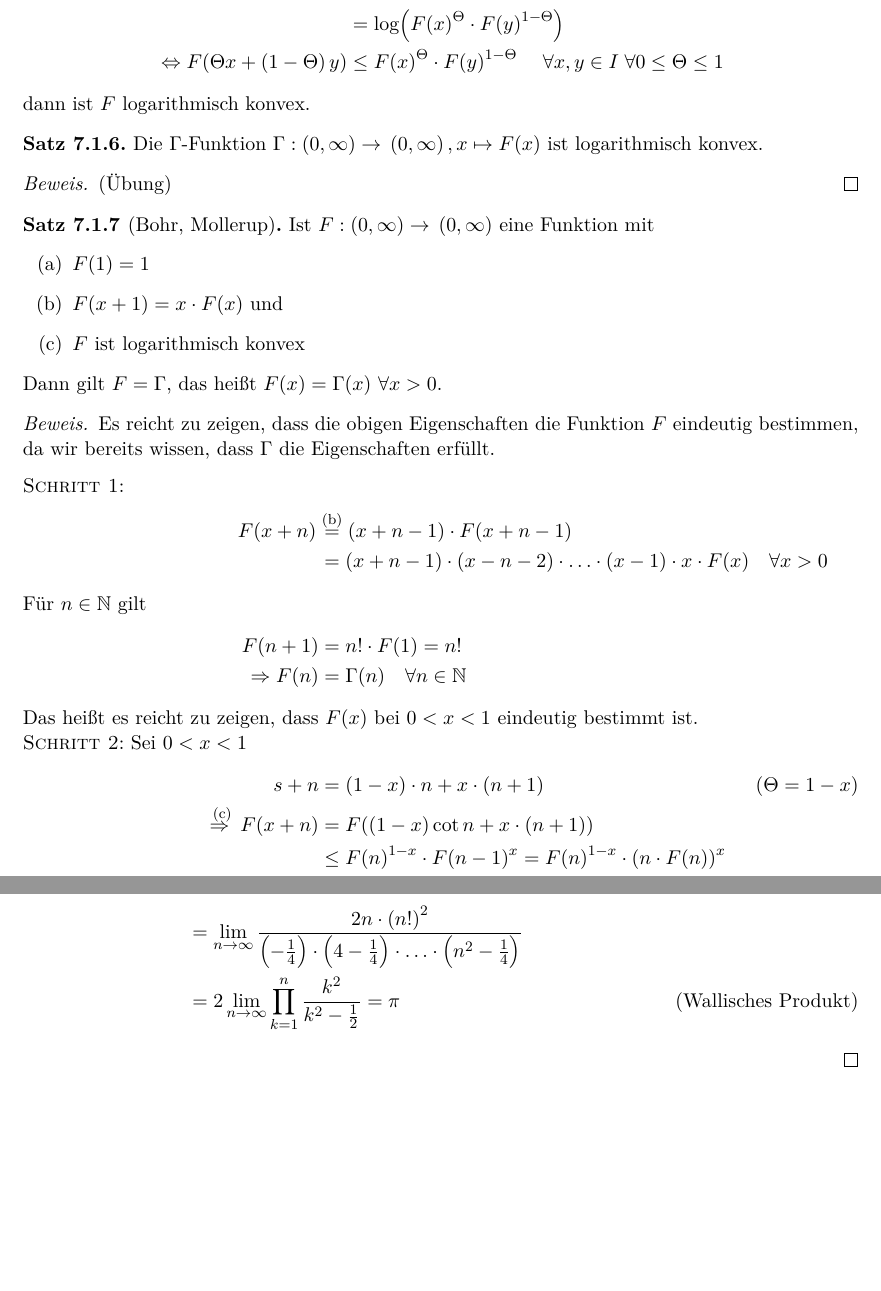
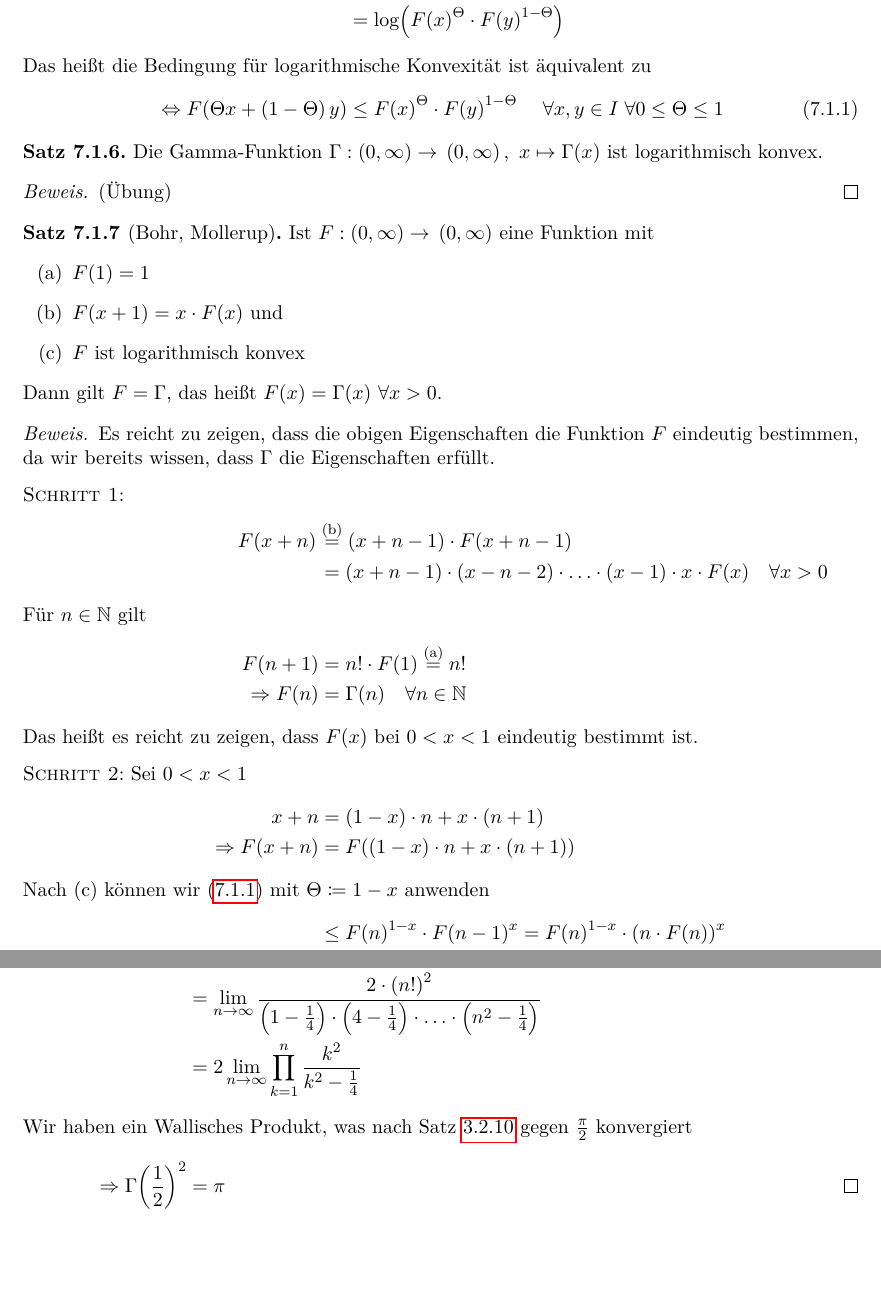
Before and after one commit to rk-kit/Analysis-II-Hundertmark-KIT, a LaTeX document (Skript.tex, which reads Kapitel/Gamma_Funktion.tex): two parts of pages 57 and 59 of 101, joined at a grey line, cut so that both start at the same text. Compiled offline with pdfLaTeX.

Commit message:
Kapitel 7 abschließen

```diff
--- a/Kapitel/Gamma_Funktion.tex
+++ b/Kapitel/Gamma_Funktion.tex
@@ -56,13 +57,13 @@ Erinnerung: Die $\Gamma$-Funktion ist für $x>0$ definiert als
         \log F\of{\Theta x + \pair{1-\Theta} y} &\leq \Theta\log F\of{x} + \pair{1-\Theta}\cdot \log F\of{y}\\
         &= \log\of{F\of{x}^{\Theta}} + \log\of{F\of{y}^{1-\Theta}}\\
         &= \log\of{F\of{x}^{\Theta}\cdot F\of{y}^{1-\Theta}}\\
-        \equivalent F\of{\Theta x + \pair{1-\Theta}y} &\leq F\of{x}^{\Theta} \cdot F\of{y}^{1-\Theta}\quad\fa x,y\in I\fa 0\leq \Theta \leq 1
+        \intertext{Das heißt die Bedingung für logarithmische Konvexität ist äquivalent zu}
+        \equivalent F\of{\Theta x + \pair{1-\Theta}y} &\leq F\of{x}^{\Theta} \cdot F\of{y}^{1-\Theta}\quad\fa x,y\in I\fa 0\leq \Theta \leq 1\numberthis\label{eq:logarithm-konvex}
     \end{align*}
-    dann ist $F$ logarithmisch konvex.
 \end{definition}
 
 \begin{satz} % Satz 2
-    Die $\Gamma$-Funktion $\Gamma: \pair{0, \infty}\fromto \pair{0, \infty}, x\mapsto F\of{x}$ ist logarithmisch konvex.
+    Die Gamma-Funktion $\Gamma: \pair{0, \infty}\fromto \pair{0, \infty},~x\mapsto \Gamma\of{x}$ ist logarithmisch konvex.
     \begin{proof}
     (Übung)
     \end{proof}
@@ -83,28 +84,30 @@ Erinnerung: Die $\Gamma$-Funktion ist für $x>0$ definiert als
             F\of{x+n} \annot[{&}]{=}{(b)} \pair{x+n-1}\cdot F\of{x+n-1}\\
             &= \pair{x+n-1}\cdot\pair{x-n-2}\cdot \ldots \cdot \pair{x-1}\cdot x\cdot F\of{x}\quad\forall x > 0
             \intertext{Für $n\in\N$ gilt}
-            F\of{n+1} &= n!\cdot F\of{1} = n!\\
+            F\of{n+1} &= n!\cdot F\of{1} \annot{=}{(a)} n!\\
             \impl F\of{n} &= \Gamma\of{n}\quad\forall n\in\N
-            \intertext{Das heißt es reicht zu zeigen, dass $F\of{x}$ bei $0< x < 1$ eindeutig bestimmt ist.\endgraf\noindent\textsc{Schritt 2}: Sei $0 < x < 1$}
-            s+ n &= \pair{1-x}\cdot n + x\cdot\pair{n+1}\tag{$\Theta = 1-x$}\\
-            \annot{\impl}{(c)} F\of{x+n} &= F\of{\pair{1-x}\cot n + x\cdot\pair{n+1}}\\
+            \intertext{Das heißt es reicht zu zeigen, dass $F\of{x}$ bei $0< x < 1$ eindeutig bestimmt ist.\endgraf\vspace{.5\baselineskip}\noindent\textsc{Schritt 2}: Sei $0 < x < 1$}
+            x + n &= \pair{1-x}\cdot n + x\cdot\pair{n+1}\\
+            \impl F\of{x+n} &= F\of{\pair{1-x}\cdot n + x\cdot\pair{n+1}}
+            \intertext{Nach (c) können wir (\ref{eq:logarithm-konvex}) mit $\Theta \coloneqq 1-x$ anwenden}
             &\leq F\of{n}^{1-x} \cdot F\of{n-1}^{x} = F\of{n}^{1-x} \cdot \pair{n\cdot F\of{n}}^x\\
-            &= F\of{n}\cdot n^x = \pair{n-1}! \cdot n^x\quad\fa n\in\N\fa 0 < x < 1\\[10pt]
-            n+1 &= x\cdot\pair{n+x} + \pair{1-x}\cdot\pair{n+1+x}\tag{1}\\
+            &= F\of{n}\cdot n^x = \pair{n-1}! \cdot n^x\quad\fa n\in\N\fa 0 < x < 1\tag{1}\\[10pt]
+            n+1 &= x\cdot\pair{n+x} + \pair{1-x}\cdot\pair{n+1+x}\\
             \impl F\of{n+x} &\leq F\of{n+x}^x\cdot F\of{n+1+x}^{1-x}\\
             &= F\of{n+x}\cdot \pair{n+x}^{1-x}\tag{2}
             \intertext{Durch die Kombination von (1) und (2) folgt}
-            \impl n!\cdot \pair{n+x}^{x-1} &\leq F\of{n+x}\leq \pair{n-1}!\cdot x^n\\
-            F\of{n+x} &= x\cdot\pair{x+1}\cdot\ldots\cdot \pair{x+n-1}\cdot F\of{x}\\
+            \impl n!\cdot \pair{n+x}^{x-1} &\leq F\of{n+x}\leq \pair{n-1}!\cdot n^x
+            \intertext{Es gilt $F\of{n+x} = x\cdot\pair{x+1}\cdot\ldots\cdot \pair{x+n-1}\cdot F\of{x}$}
             \impl \frac{n!\cdot\pair{n+x}^{x-1}}{x\cdot \pair{x+1}\cdot\ldots\cdot\pair{x+n-1}} &\leq F\of{x} \leq \frac{\pair{n-1}!\cdot n^x}{x\cdot\pair{x+1}\cdot\ldots\cdot \pair{x+n-1}}\\
+            \intertext{Wir definieren}
             a_n\of{x} &\coloneqq \frac{n!\cdot\pair{x+n}^{x-1}}{x\cdot \pair{x+1}\cdot\ldots\cdot\pair{x+n-1}}\\
-            b_n\of{x} &\coloneqq \frac{\pair{n-1}!\cdot n^x}{x\cdot\pair{x+1}\cdot\ldots\cdot \pair{x-n-1}}\\
-            \impl a_n\of{x} &\leq F\of{x} \leq b_n\of{x}\quad\fa x\in\N\fa 0 < x < 1\\
+            b_n\of{x} &\coloneqq \frac{\pair{n-1}!\cdot n^x}{x\cdot\pair{x+1}\cdot\ldots\cdot \pair{x-n-1}}\\[5pt]
+            \impl a_n\of{x} &\leq F\of{x} \leq b_n\of{x}\quad\forall n\in\N\fa 0 < x < 1\\
             \impl \frac{a_n\of{x}}{b_n\of{x}} &\leq \frac{F\of{x}}{b_n\of{x}} \leq 1\\
             \frac{b_n\of{x}}{a_n\of{x}} &= \frac{n^x}{n\cdot\pair{n+x}^{x-1}} = \frac{\pair{n+x}\cdot n^x}{n\cdot\pair{n+x}^x}\\
             &= \frac{n+x}{n}\cdot\pair{\frac{n}{n+x}}^x\underset{\ntoinf}{\fromto}  1\\[10pt]
-            \fromto F\of{x} &= \lim_{\ntoinf} b_n\of{x}\\
-            &= \lim_{\ntoinf} \frac{\pair{n-1}! \cdot n^x}{x\cdot\pair{1+x}\cdot \ldots\cdot \pair{x+n-1}}\numberthis\label{eq:gamma-alt}
+            \impl F\of{x} &= \lim_{\ntoinf} b_n\of{x}\\
+            &= \lim_{\ntoinf} \frac{\pair{n-1}! \cdot n^x}{x\cdot\pair{x+1}\cdot \ldots\cdot \pair{x+n-1}}\numberthis\label{eq:gamma-alt}
         \end{align*}
         also ist $F\of{x}$ eindeutig bestimmt.
     \end{proof}
@@ -142,3 +145,5 @@ Erinnerung: Die $\Gamma$-Funktion ist für $x>0$ definiert als
+            \intertext{Wir haben ein Wallisches Produkt, was nach Satz~\ref{satz:wallisches-produkt} gegen $\frac{\pi}{2}$ konvergiert}
+            \impl \Gamma\of{\frac{1}{2}}^{2} &= \pi\qedhere
         \end{align*}
     \end{proof}
 \end{satz}
```
Also changed, not shown: Kapitel/Hauptsatz_Integral_Differentialrechnung.tex (+1 -0 lines), Kapitel/Uneigentliche_Integralle.tex (+1 -0 lines), Skript.pdf, Kapitel/Gamma_Funktion.tex (25 more changed lines).
